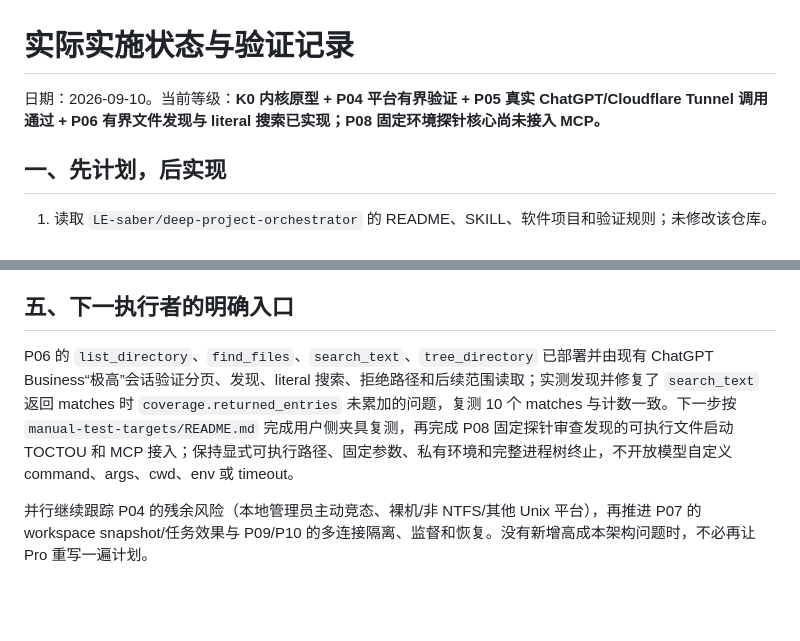
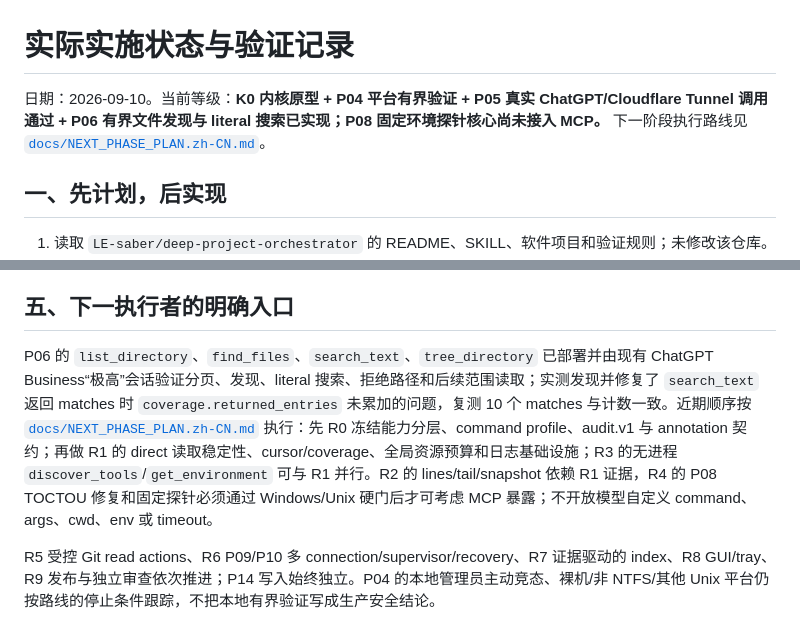
Before and after one commit to LE-saber/Local-Probe, a Markdown page: docs/IMPLEMENTATION_STATUS.md, 2 parts joined by grey strips. GitHub-like rendering; blank space fills up the shorter version.

```diff
--- a/docs/IMPLEMENTATION_STATUS.md
+++ b/docs/IMPLEMENTATION_STATUS.md
@@ -1,6 +1,6 @@
 # 实际实施状态与验证记录
 
-日期：2026-09-10。当前等级：**K0 内核原型 + P04 平台有界验证 + P05 真实 ChatGPT/Cloudflare Tunnel 调用通过 + P06 有界文件发现与 literal 搜索已实现；P08 固定环境探针核心尚未接入 MCP。**
+日期：2026-09-10。当前等级：**K0 内核原型 + P04 平台有界验证 + P05 真实 ChatGPT/Cloudflare Tunnel 调用通过 + P06 有界文件发现与 literal 搜索已实现；P08 固定环境探针核心尚未接入 MCP。** 下一阶段执行路线见 [`docs/NEXT_PHASE_PLAN.zh-CN.md`](NEXT_PHASE_PLAN.zh-CN.md)。
 
 ## 一、先计划，后实现
 
@@ -133,6 +133,6 @@ GitHub Actions 配置另固定 Go 1.26.5 和 action commit，对 Linux/Windows/m
 
 ## 五、下一执行者的明确入口
 
-P06 的 `list_directory`、`find_files`、`search_text`、`tree_directory` 已部署并由现有 ChatGPT Business“极高”会话验证分页、发现、literal 搜索、拒绝路径和后续范围读取；实测发现并修复了 `search_text` 返回 matches 时 `coverage.returned_entries` 未累加的问题，复测 10 个 matches 与计数一致。下一步按 `manual-test-targets/README.md` 完成用户侧夹具复测，再完成 P08 固定探针审查发现的可执行文件启动 TOCTOU 和 MCP 接入；保持显式可执行路径、固定参数、私有环境和完整进程树终止，不开放模型自定义 command、args、cwd、env 或 timeout。
+P06 的 `list_directory`、`find_files`、`search_text`、`tree_directory` 已部署并由现有 ChatGPT Business“极高”会话验证分页、发现、literal 搜索、拒绝路径和后续范围读取；实测发现并修复了 `search_text` 返回 matches 时 `coverage.returned_entries` 未累加的问题，复测 10 个 matches 与计数一致。近期顺序按 [`docs/NEXT_PHASE_PLAN.zh-CN.md`](NEXT_PHASE_PLAN.zh-CN.md) 执行：先 R0 冻结能力分层、command profile、audit.v1 与 annotation 契约；再做 R1 的 direct 读取稳定性、cursor/coverage、全局资源预算和日志基础设施；R3 的无进程 `discover_tools`/`get_environment` 可与 R1 并行。R2 的 lines/tail/snapshot 依赖 R1 证据，R4 的 P08 TOCTOU 修复和固定探针必须通过 Windows/Unix 硬门后才可考虑 MCP 暴露；不开放模型自定义 command、args、cwd、env 或 timeout。
 
-并行继续跟踪 P04 的残余风险（本地管理员主动竞态、裸机/非 NTFS/其他 Unix 平台），再推进 P07 的 workspace snapshot/任务效果与 P09/P10 的多连接隔离、监督和恢复。没有新增高成本架构问题时，不必再让 Pro 重写一遍计划。
+R5 受控 Git read actions、R6 P09/P10 多 connection/supervisor/recovery、R7 证据驱动的 index、R8 GUI/tray、R9 发布与独立审查依次推进；P14 写入始终独立。P04 的本地管理员主动竞态、裸机/非 NTFS/其他 Unix 平台仍按路线的停止条件跟踪，不把本地有界验证写成生产安全结论。
```
Also changed, not shown: README.md (+5 -5 lines), docs/NEXT_PHASE_PLAN.zh-CN.md (added, +298 -0 lines).
